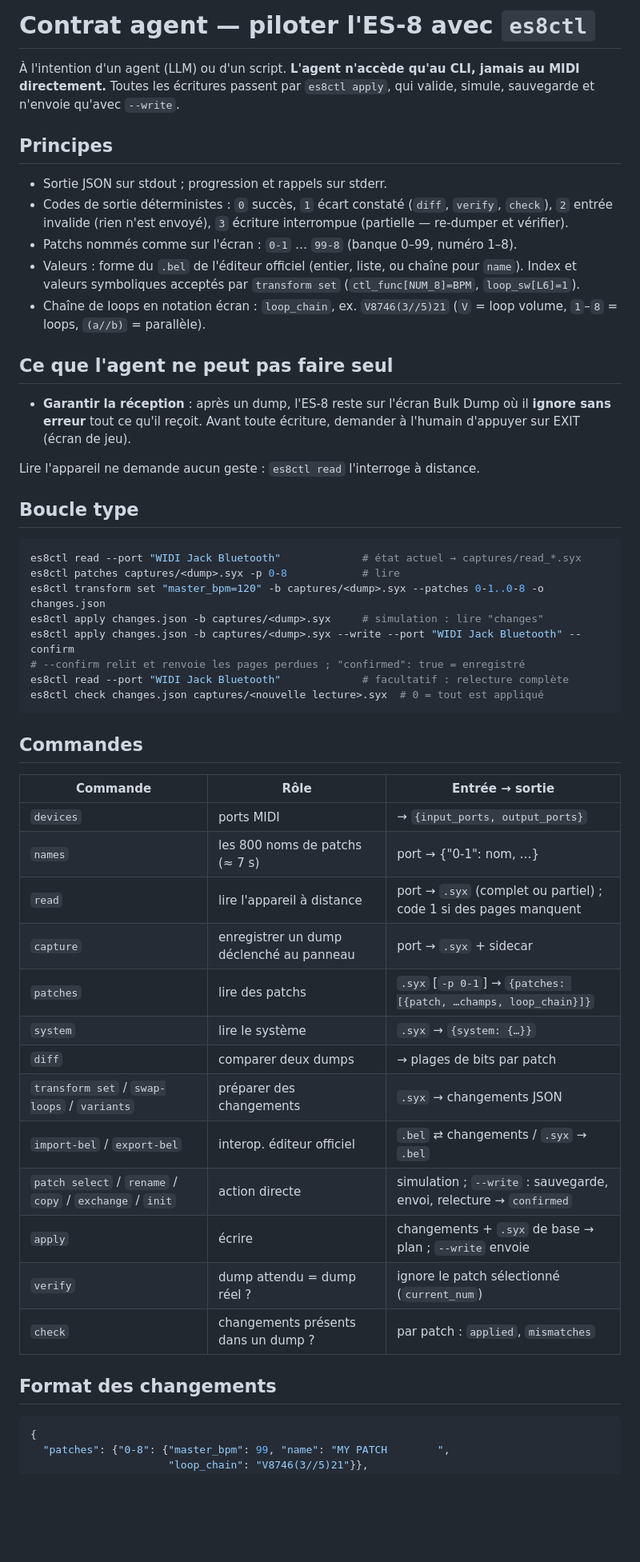
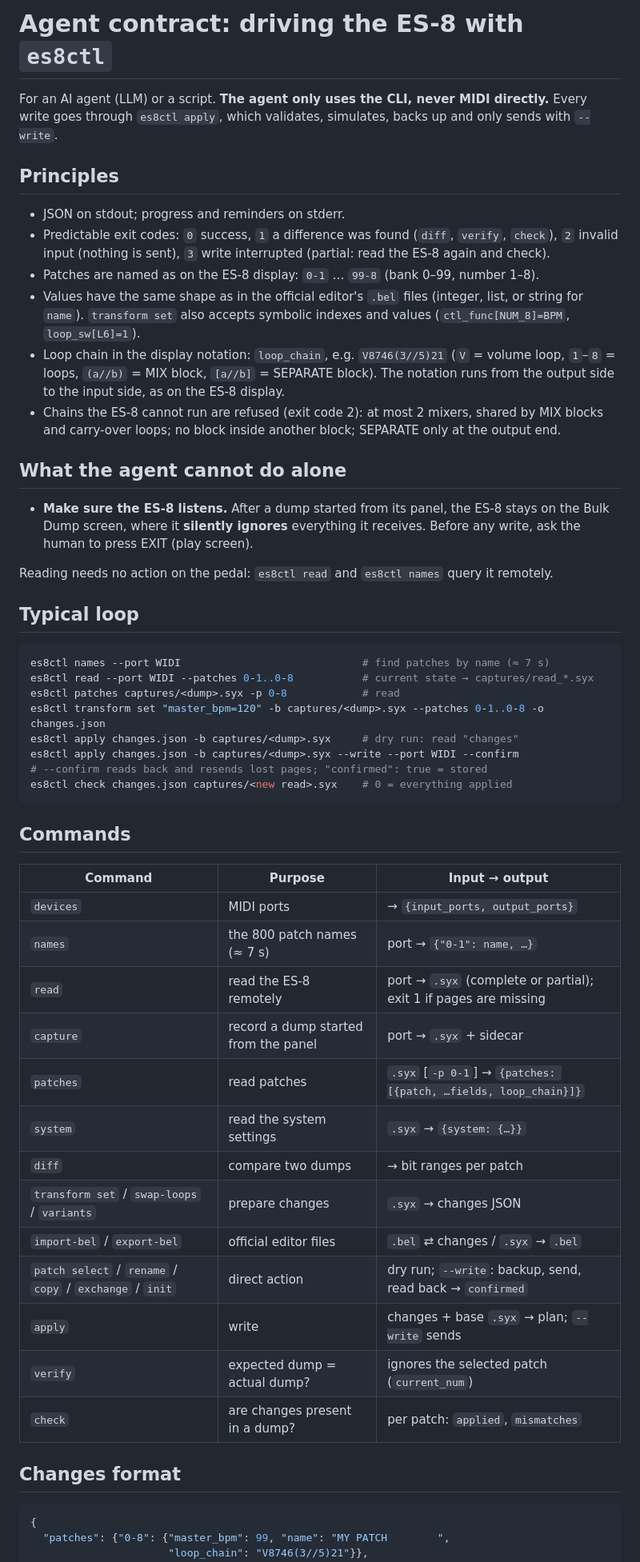
Before and after one commit to jpecquais/es8, a Markdown page: docs/agent-contract.md, the part around one of its changes. Shown at 80% size. Rendered like a GitHub page; blank space fills up the shorter version.

````diff
--- a/docs/agent-contract.md
+++ b/docs/agent-contract.md
@@ -1,62 +1,70 @@
-# Contrat agent — piloter l'ES-8 avec `es8ctl`
+# Agent contract: driving the ES-8 with `es8ctl`
 
-À l'intention d'un agent (LLM) ou d'un script. **L'agent n'accède qu'au
-CLI, jamais au MIDI directement.** Toutes les écritures passent par
-`es8ctl apply`, qui valide, simule, sauvegarde et n'envoie qu'avec `--write`.
+For an AI agent (LLM) or a script. **The agent only uses the CLI, never MIDI
+directly.** Every write goes through `es8ctl apply`, which validates,
+simulates, backs up and only sends with `--write`.
 
-## Principes
+## Principles
 
-- Sortie JSON sur stdout ; progression et rappels sur stderr.
-- Codes de sortie déterministes : `0` succès, `1` écart constaté
-  (`diff`, `verify`, `check`), `2` entrée invalide (rien n'est envoyé),
-  `3` écriture interrompue (partielle — re-dumper et vérifier).
-- Patchs nommés comme sur l'écran : `0-1` … `99-8` (banque 0–99, numéro 1–8).
-- Valeurs : forme du `.bel` de l'éditeur officiel (entier, liste, ou chaîne
-  pour `name`). Index et valeurs symboliques acceptés par `transform set`
-  (`ctl_func[NUM_8]=BPM`, `loop_sw[L6]=1`).
-- Chaîne de loops en notation écran : `loop_chain`, ex. `V8746(3//5)21`
-  (`V` = loop volume, `1`–`8` = loops, `(a//b)` = parallèle).
+- JSON on stdout; progress and reminders on stderr.
+- Predictable exit codes: `0` success, `1` a difference was found
+  (`diff`, `verify`, `check`), `2` invalid input (nothing is sent),
+  `3` write interrupted (partial: read the ES-8 again and check).
+- Patches are named as on the ES-8 display: `0-1` … `99-8` (bank 0–99,
+  number 1–8).
+- Values have the same shape as in the official editor's `.bel` files
+  (integer, list, or string for `name`). `transform set` also accepts
+  symbolic indexes and values (`ctl_func[NUM_8]=BPM`, `loop_sw[L6]=1`).
+- Loop chain in the display notation: `loop_chain`, e.g. `V8746(3//5)21`
+  (`V` = volume loop, `1`–`8` = loops, `(a//b)` = MIX block,
+  `[a//b]` = SEPARATE block). The notation runs from the output side to the
+  input side, as on the ES-8 display.
+- Chains the ES-8 cannot run are refused (exit code 2): at most 2 mixers,
+  shared by MIX blocks and carry-over loops; no block inside another block;
+  SEPARATE only at the output end.
 
-## Ce que l'agent ne peut pas faire seul
+## What the agent cannot do alone
 
-- **Garantir la réception** : après un dump, l'ES-8 reste sur l'écran Bulk
-  Dump où il **ignore sans erreur** tout ce qu'il reçoit. Avant toute
-  écriture, demander à l'humain d'appuyer sur EXIT (écran de jeu).
+- **Make sure the ES-8 listens.** After a dump started from its panel, the
+  ES-8 stays on the Bulk Dump screen, where it **silently ignores**
+  everything it receives. Before any write, ask the human to press EXIT
+  (play screen).
 
-Lire l'appareil ne demande aucun geste : `es8ctl read` l'interroge à distance.
+Reading needs no action on the pedal: `es8ctl read` and `es8ctl names` query
+it remotely.
 
-## Boucle type
+## Typical loop
 
 ```sh
-es8ctl read --port "WIDI Jack Bluetooth"             # état actuel → captures/read_*.syx
-es8ctl patches captures/<dump>.syx -p 0-8            # lire
+es8ctl names --port WIDI                             # find patches by name (≈ 7 s)
+es8ctl read --port WIDI --patches 0-1..0-8           # current state → captures/read_*.syx
+es8ctl patches captures/<dump>.syx -p 0-8            # read
 es8ctl transform set "master_bpm=120" -b captures/<dump>.syx --patches 0-1..0-8 -o changes.json
-es8ctl apply changes.json -b captures/<dump>.syx     # simulation : lire "changes"
-es8ctl apply changes.json -b captures/<dump>.syx --write --port "WIDI Jack Bluetooth" --confirm
-# --confirm relit et renvoie les pages perdues ; "confirmed": true = enregistré
-es8ctl read --port "WIDI Jack Bluetooth"             # facultatif : relecture complète
-es8ctl check changes.json captures/<nouvelle lecture>.syx  # 0 = tout est appliqué
+es8ctl apply changes.json -b captures/<dump>.syx     # dry run: read "changes"
+es8ctl apply changes.json -b captures/<dump>.syx --write --port WIDI --confirm
+# --confirm reads back and resends lost pages; "confirmed": true = stored
+es8ctl check changes.json captures/<new read>.syx    # 0 = everything applied
 ```
 
-## Commandes
+## Commands
 
-| Commande | Rôle | Entrée → sortie |
+| Command | Purpose | Input → output |
 |---|---|---|
-| `devices` | ports MIDI | → `{input_ports, output_ports}` |
-| `names` | les 800 noms de patchs (≈ 7 s) | port → {"0-1": nom, …} |
-| `read` | lire l'appareil à distance | port → `.syx` (complet ou partiel) ; code 1 si des pages manquent |
-| `capture` | enregistrer un dump déclenché au panneau | port → `.syx` + sidecar |
-| `patches` | lire des patchs | `.syx` [`-p 0-1`] → `{patches: [{patch, …champs, loop_chain}]}` |
-| `system` | lire le système | `.syx` → `{system: {…}}` |
-| `diff` | comparer deux dumps | → plages de bits par patch |
-| `transform set` / `swap-loops` / `variants` | préparer des changements | `.syx` → changements JSON |
-| `import-bel` / `export-bel` | interop. éditeur officiel | `.bel` ⇄ changements / `.syx` → `.bel` |
-| `patch select` / `rename` / `copy` / `exchange` / `init` | action directe | simulation ; `--write` : sauvegarde, envoi, relecture → `confirmed` |
-| `apply` | écrire | changements + `.syx` de base → plan ; `--write` envoie |
-| `verify` | dump attendu = dump réel ? | ignore le patch sélectionné (`current_num`) |
-| `check` | changements présents dans un dump ? | par patch : `applied`, `mismatches` |
+| `devices` | MIDI ports | → `{input_ports, output_ports}` |
+| `names` | the 800 patch names (≈ 7 s) | port → `{"0-1": name, …}` |
+| `read` | read the ES-8 remotely | port → `.syx` (complete or partial); exit 1 if pages are missing |
+| `capture` | record a dump started from the panel | port → `.syx` + sidecar |
+| `patches` | read patches | `.syx` [`-p 0-1`] → `{patches: [{patch, …fields, loop_chain}]}` |
+| `system` | read the system settings | `.syx` → `{system: {…}}` |
+| `diff` | compare two dumps | → bit ranges per patch |
+| `transform set` / `swap-loops` / `variants` | prepare changes | `.syx` → changes JSON |
+| `import-bel` / `export-bel` | official editor files | `.bel` ⇄ changes / `.syx` → `.bel` |
+| `patch select` / `rename` / `copy` / `exchange` / `init` | direct action | dry run; `--write`: backup, send, read back → `confirmed` |
+| `apply` | write | changes + base `.syx` → plan; `--write` sends |
+| `verify` | expected dump = actual dump? | ignores the selected patch (`current_num`) |
+| `check` | are changes present in a dump? | per patch: `applied`, `mismatches` |
 
-## Format des changements
+## Changes format
 
 ```json
 {
````
Also changed, not shown: other parts of docs/agent-contract.md (+10 -11 lines), PLAN.md (+3 -1 lines), docs/bulk-format.md (+13 -0 lines).
